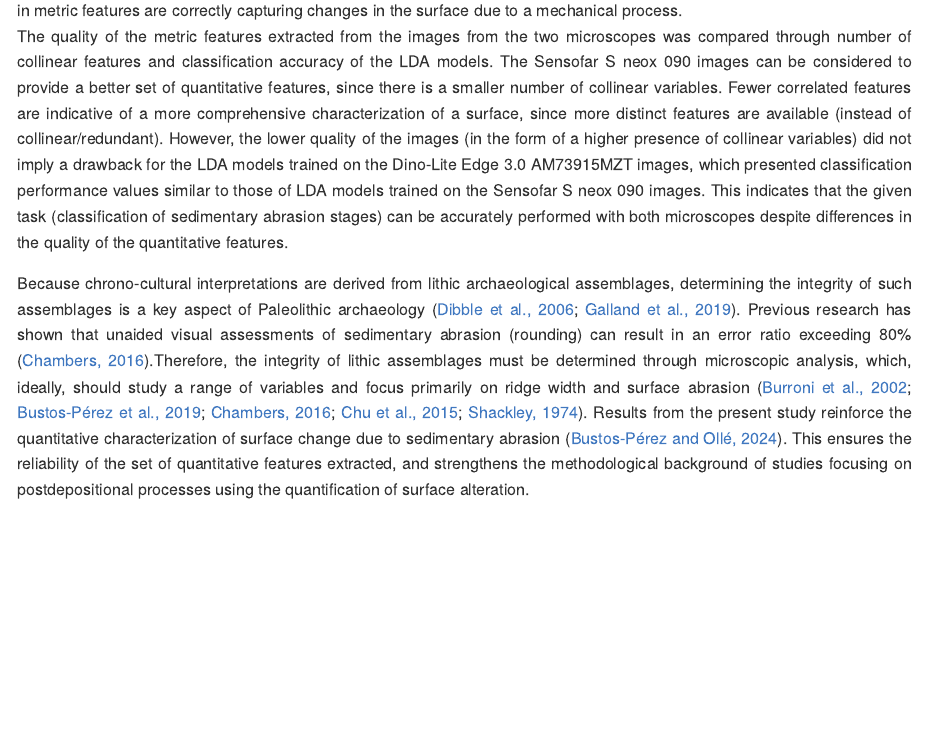
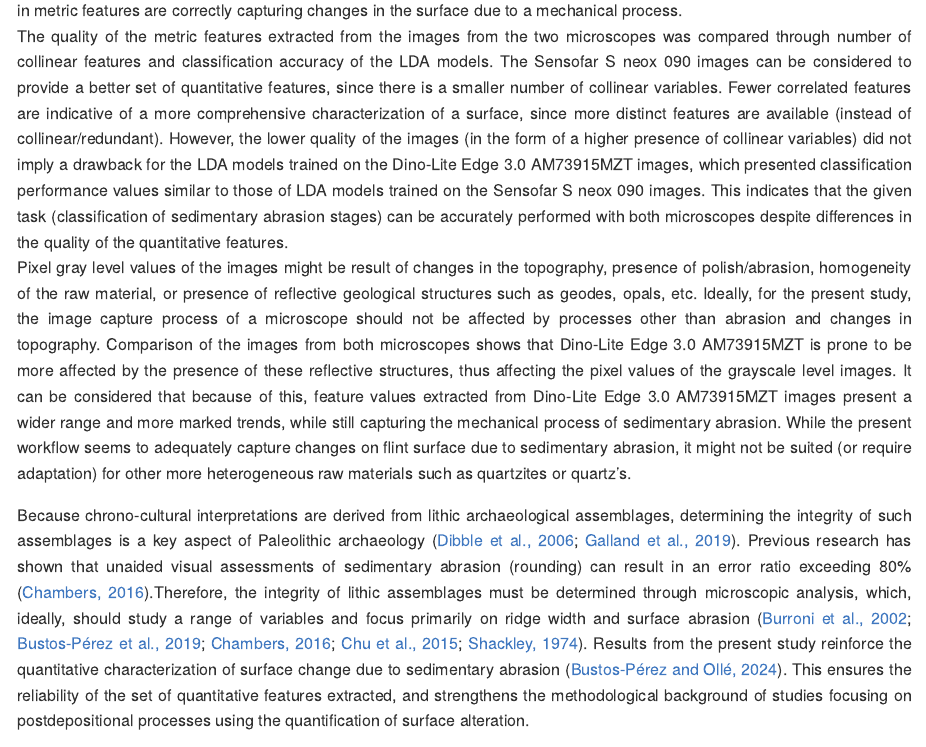
Before and after one commit to GuillermoBustosPerez/Two-microscopes-flint-abrasion, an R Markdown document (Report/Microscope-agnosticism-sedimentary-abrasion-stone-tools.Rmd): the page in a window 1100 px wide, from 6020 px down. The pictures show the output file Report/Microscope-agnosticism-sedimentary-abrasion-stone-tools.md that the author committed with the source, drawn offline in the style of GitHub; long lines of code are wrapped.

Commit message:
expanded discussion

```diff
--- a/Report/Microscope-agnosticism-sedimentary-abrasion-stone-tools.Rmd
+++ b/Report/Microscope-agnosticism-sedimentary-abrasion-stone-tools.Rmd
@@ -546,6 +546,7 @@ ggpubr::ggarrange(
 This study has two major and related outcomes: we demonstrated consistency in the quantitative characterization of a mechanical process (sedimentary abrasion of flints), and we compared the quality of the quantitative features extracted from the images taken by two different microscopes.
 The consistency of the quantitative characterization of a mechanical process was tested by comparing metric features extracted from the images taken by two different microscopes. Three aspects were found to contribute to this consistency: most of the extracted metric features presented the same trends in both microscopes; classification models (LDA) trained on images from the microscopes presented similar values of accuracy; and the same (or analogous/highly collinear) features were considered important for classification by the LDA models trained on each microscope. This indicates that the changes in metric features are correctly capturing changes in the surface due to a mechanical process.
 The quality of the metric features extracted from the images from the two microscopes was compared through number of collinear features and classification accuracy of the LDA models. The Sensofar S neox 090 images can be considered to provide a better set of quantitative features, since there is a smaller number of collinear variables. Fewer correlated features are indicative of a more comprehensive characterization of a surface, since more distinct features are available (instead of collinear/redundant). However, the lower quality of the images (in the form of a higher presence of collinear variables) did not imply a drawback for the LDA models trained on the Dino-Lite Edge 3.0 AM73915MZT images, which presented classification performance values similar to those of LDA models trained on the Sensofar S neox 090 images. This indicates that the given task (classification of sedimentary abrasion stages) can be accurately performed with both microscopes despite differences in the quality of the quantitative features.
+Pixel gray level values of the images might be result of changes in the topography, presence of polish/abrasion, homogeneity of the raw material, or presence of reflective geological structures such as geodes, opals, etc. Ideally, for the present study, the image capture process of a microscope should not be affected by processes other than abrasion and changes in topography. Comparison of the images from both microscopes shows that Dino-Lite Edge 3.0 AM73915MZT is prone to be more affected by the presence of these reflective structures, thus affecting the pixel values of the grayscale level images. It can be considered that because of this, feature values extracted from Dino-Lite Edge 3.0 AM73915MZT images present a wider range and more marked trends, while still capturing the mechanical process of sedimentary abrasion. While the present workflow seems to adequately capture changes on flint surface due to sedimentary abrasion, it might not be suited (or require adaptation) for other more heterogeneous raw materials such as quartzites or quartz’s.
 
 Because chrono-cultural interpretations are derived from lithic archaeological assemblages, determining the integrity of such assemblages is a key aspect of Paleolithic archaeology [@dibble_taphonomy_2006; @galland_quantifying_2019]. Previous research has shown that unaided visual assessments of sedimentary abrasion (rounding) can result in an error ratio exceeding 80% [@chambers_like_2016].Therefore, the integrity of lithic assemblages must be determined through microscopic analysis, which, ideally, should study a range of variables and focus primarily on ridge width and surface abrasion [@burroni_surface_2002; @bustos-perez_experimental_2019; @chambers_like_2016; @chu_micro-abrasion_2015; @shackley_stream_1974].
 Results from the present study reinforce the quantitative characterization of surface change due to sedimentary abrasion [@bustos-perez_quantification_2024]. This ensures the reliability of the set of quantitative features extracted, and strengthens the methodological background of studies focusing on postdepositional processes using the quantification of surface alteration.
```
Also changed, not shown: Report/Microscope-agnosticism-sedimentary-abrasion-stone-tools.md, Report/Microscope-agnosticism-sedimentary-abrasion-stone-tools_files/figure-gfm/unnamed-chunk-6-1.png, Report/Microscope-agnosticism-sedimentary-abrasion-stone-tools_files/figure-gfm/unnamed-chunk-7-1.png, Report/Microscope-agnosticism-sedimentary-abrasion-stone-tools_files/figure-gfm/unnamed-chunk-8-1.png, Report/Microscope-agnosticism-sedimentary-abrasion-stone-tools_files/figure-gfm/unnamed-chunk-9-1.png.
